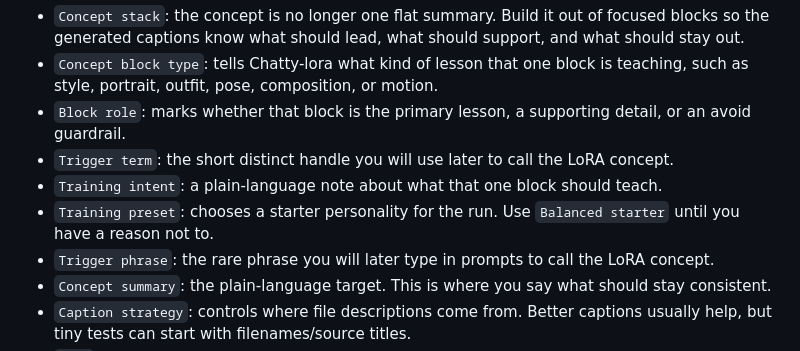
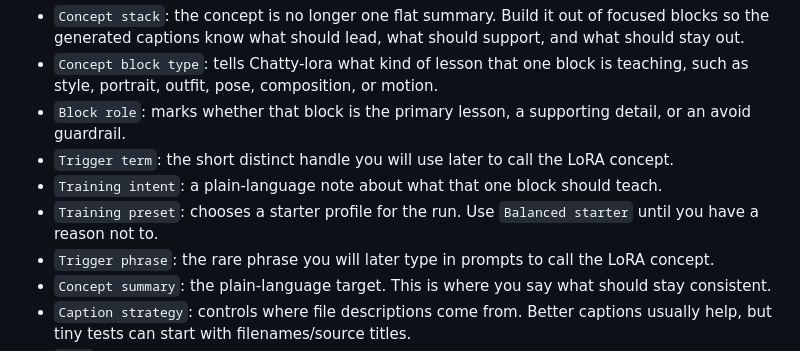
Before and after one commit to instance001/chatty-lora, a Markdown page: README.md, the part around the change. Rendered like a GitHub page.

Commit message:
Clarify Chatty Lora training preset wording

```diff
--- a/README.md
+++ b/README.md
@@ -384,7 +384,7 @@ These settings shape the generated training plan. They are not magic quality sli
 - `Block role`: marks whether that block is the primary lesson, a supporting detail, or an avoid guardrail.
 - `Trigger term`: the short distinct handle you will use later to call the LoRA concept.
 - `Training intent`: a plain-language note about what that one block should teach.
-- `Training preset`: chooses a starter personality for the run. Use `Balanced starter` until you have a reason not to.
+- `Training preset`: chooses a starter profile for the run. Use `Balanced starter` until you have a reason not to.
 - `Trigger phrase`: the rare phrase you will later type in prompts to call the LoRA concept.
 - `Concept summary`: the plain-language target. This is where you say what should stay consistent.
 - `Caption strategy`: controls where file descriptions come from. Better captions usually help, but tiny tests can start with filenames/source titles.
```
